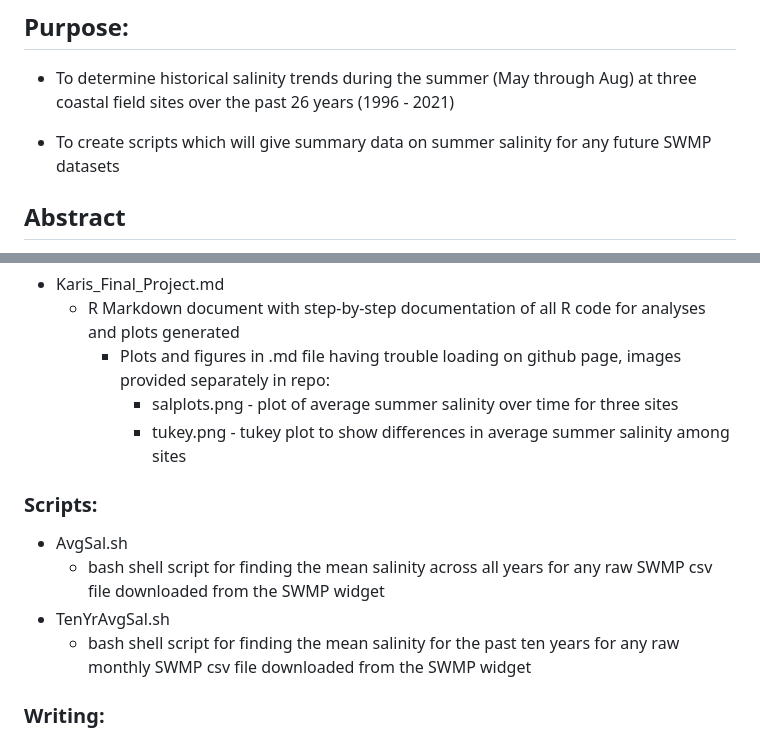
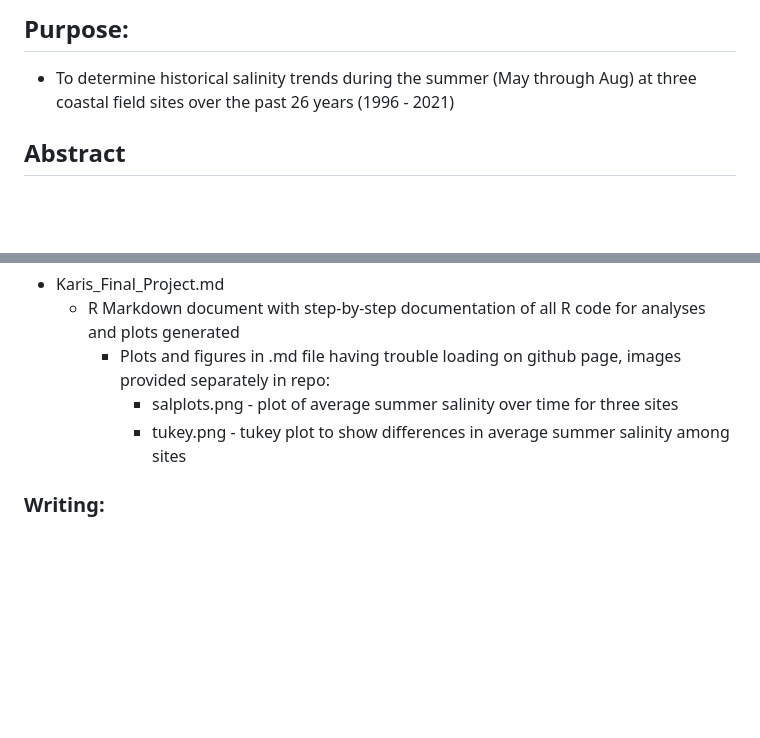
Before and after one commit to kariskang/NERRSummerSalinity, a Markdown page: README.md, 2 parts joined by grey strips. Drawn GitHub-style; blank space fills up the shorter version.

```diff
--- a/README.md
+++ b/README.md
@@ -5,8 +5,6 @@ A repo for Karis Kang's final project for BIO539 Spring 2023
 ## Purpose:
 
 - To determine historical salinity trends during the summer (May through Aug) at three coastal field sites over the past 26 years (1996 - 2021)
-
-- To create scripts which will give summary data on summer salinity for any future SWMP datasets
 
 ## Abstract
 
@@ -37,12 +35,6 @@ Downloaded data for three sites (Wells, ME; Great Bay, NH; Narragansett Bay, RI)
       - salplots.png - plot of average summer salinity over time for three sites
       - tukey.png - tukey plot to show differences in average summer salinity among sites
 
-### Scripts:
-- AvgSal.sh
-  - bash shell script for finding the mean salinity across all years for any raw SWMP csv file downloaded from the SWMP widget
-- TenYrAvgSal.sh
-  - bash shell script for finding the mean salinity for the past ten years for any raw monthly SWMP csv file downloaded from the SWMP widget
-
 ### Writing:
 - ReadMe
   - Summary of repo purpose and contents
```
